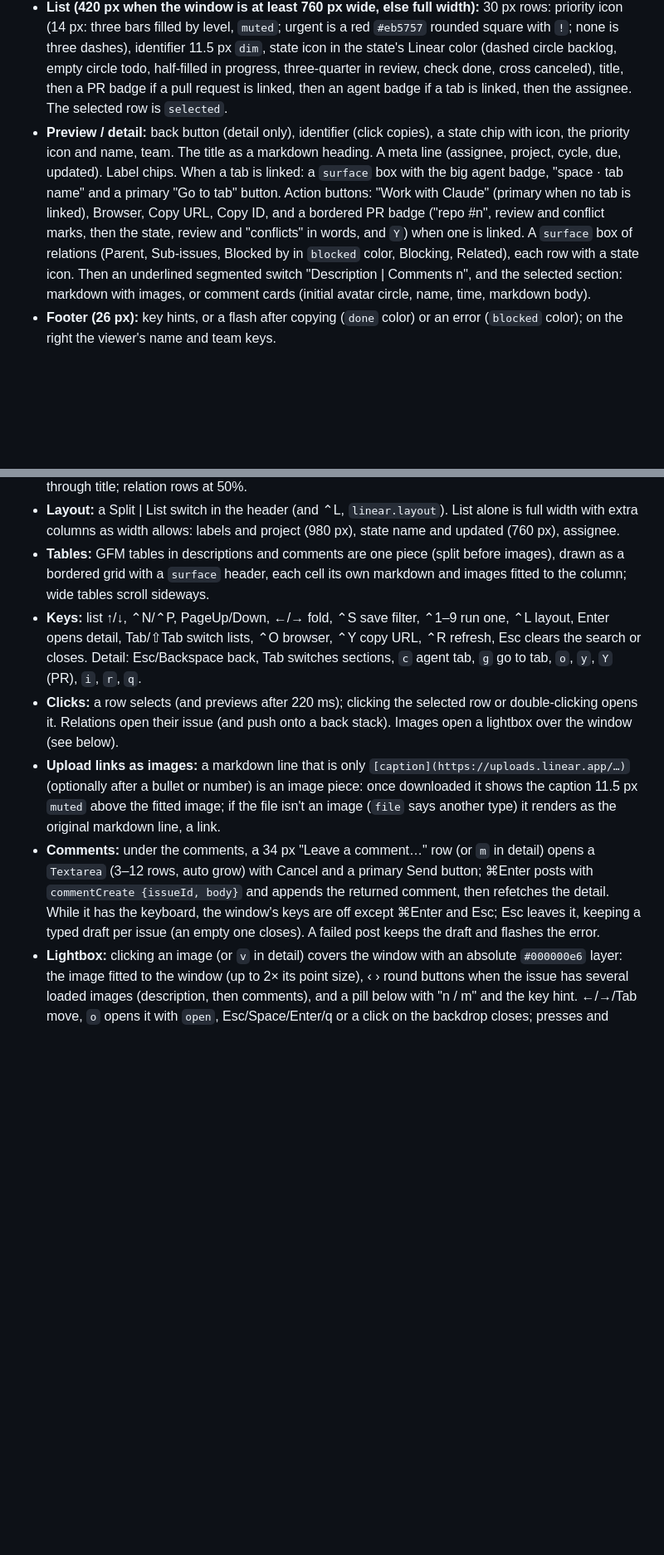
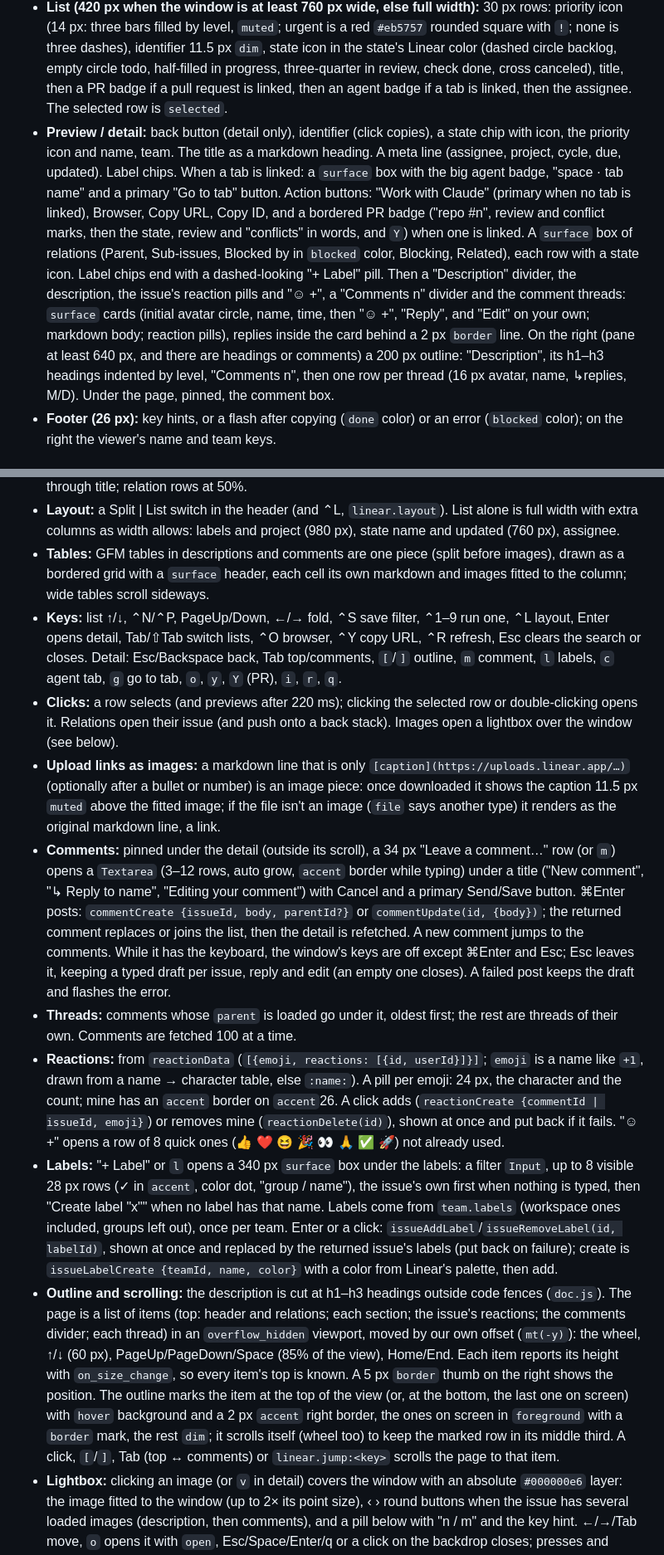
Before and after one commit to jenthous/herdr-app-linear, a Markdown page: RECIPE.md, 2 parts joined by grey strips. Shown at 83% size. Rendered like a GitHub page; blank space fills up the shorter version.

```diff
--- a/RECIPE.md
+++ b/RECIPE.md
@@ -10,7 +10,7 @@ A floating window for Linear inside the Herdr app: your open issues on the left,
 - **Header (42 px):** "Linear" 14 px semibold, the organization name 11.5 px `dim`, then three list tabs (My issues · Recent · All) as 26 px pills with counts; selected is `selected` background. On the right a spinner while loading, refresh `↻` and close. In demo mode a small bordered "demo data" tag follows the organization.
 - **Search bar:** a 34 px rounded field with a search icon; the token hint (`s:started l:bug @me #ENG p:urgent`) shows at its right end while empty.
 - **List (420 px when the window is at least 760 px wide, else full width):** 30 px rows: priority icon (14 px: three bars filled by level, `muted`; urgent is a red `#eb5757` rounded square with `!`; none is three dashes), identifier 11.5 px `dim`, state icon in the state's Linear color (dashed circle backlog, empty circle todo, half-filled in progress, three-quarter in review, check done, cross canceled), title, then a PR badge if a pull request is linked, then an agent badge if a tab is linked, then the assignee. The selected row is `selected`.
-- **Preview / detail:** back button (detail only), identifier (click copies), a state chip with icon, the priority icon and name, team. The title as a markdown heading. A meta line (assignee, project, cycle, due, updated). Label chips. When a tab is linked: a `surface` box with the big agent badge, "space · tab name" and a primary "Go to tab" button. Action buttons: "Work with Claude" (primary when no tab is linked), Browser, Copy URL, Copy ID, and a bordered PR badge ("repo #n", review and conflict marks, then the state, review and "conflicts" in words, and `Y`) when one is linked. A `surface` box of relations (Parent, Sub-issues, Blocked by in `blocked` color, Blocking, Related), each row with a state icon. Then an underlined segmented switch "Description | Comments n", and the selected section: markdown with images, or comment cards (initial avatar circle, name, time, markdown body).
+- **Preview / detail:** back button (detail only), identifier (click copies), a state chip with icon, the priority icon and name, team. The title as a markdown heading. A meta line (assignee, project, cycle, due, updated). Label chips. When a tab is linked: a `surface` box with the big agent badge, "space · tab name" and a primary "Go to tab" button. Action buttons: "Work with Claude" (primary when no tab is linked), Browser, Copy URL, Copy ID, and a bordered PR badge ("repo #n", review and conflict marks, then the state, review and "conflicts" in words, and `Y`) when one is linked. A `surface` box of relations (Parent, Sub-issues, Blocked by in `blocked` color, Blocking, Related), each row with a state icon. Label chips end with a dashed-looking "+ Label" pill. Then a "Description" divider, the description, the issue's reaction pills and "☺ +", a "Comments n" divider and the comment threads: `surface` cards (initial avatar circle, name, time, then "☺ +", "Reply", and "Edit" on your own; markdown body; reaction pills), replies inside the card behind a 2 px `border` line. On the right (pane at least 640 px, and there are headings or comments) a 200 px outline: "Description", its h1–h3 headings indented by level, "Comments n", then one row per thread (16 px avatar, name, ↳replies, M/D). Under the page, pinned, the comment box.
 - **Footer (26 px):** key hints, or a flash after copying (`done` color) or an error (`blocked` color); on the right the viewer's name and team keys.
 
 ## How it behaves
@@ -25,10 +25,14 @@ A floating window for Linear inside the Herdr app: your open issues on the left,
 - **Done issues:** rows of completed, canceled and duplicate issues are at 45% opacity with a struck-through title; relation rows at 50%.
 - **Layout:** a Split | List switch in the header (and ⌃L, `linear.layout`). List alone is full width with extra columns as width allows: labels and project (980 px), state name and updated (760 px), assignee.
 - **Tables:** GFM tables in descriptions and comments are one piece (split before images), drawn as a bordered grid with a `surface` header, each cell its own markdown and images fitted to the column; wide tables scroll sideways.
-- **Keys:** list ↑/↓, ⌃N/⌃P, PageUp/Down, ←/→ fold, ⌃S save filter, ⌃1–9 run one, ⌃L layout, Enter opens detail, Tab/⇧Tab switch lists, ⌃O browser, ⌃Y copy URL, ⌃R refresh, Esc clears the search or closes. Detail: Esc/Backspace back, Tab switches sections, `c` agent tab, `g` go to tab, `o`, `y`, `Y` (PR), `i`, `r`, `q`.
+- **Keys:** list ↑/↓, ⌃N/⌃P, PageUp/Down, ←/→ fold, ⌃S save filter, ⌃1–9 run one, ⌃L layout, Enter opens detail, Tab/⇧Tab switch lists, ⌃O browser, ⌃Y copy URL, ⌃R refresh, Esc clears the search or closes. Detail: Esc/Backspace back, Tab top/comments, `[`/`]` outline, `m` comment, `l` labels, `c` agent tab, `g` go to tab, `o`, `y`, `Y` (PR), `i`, `r`, `q`.
 - **Clicks:** a row selects (and previews after 220 ms); clicking the selected row or double-clicking opens it. Relations open their issue (and push onto a back stack). Images open a lightbox over the window (see below).
 - **Upload links as images:** a markdown line that is only `[caption](https://uploads.linear.app/…)` (optionally after a bullet or number) is an image piece: once downloaded it shows the caption 11.5 px `muted` above the fitted image; if the file isn't an image (`file` says another type) it renders as the original markdown line, a link.
-- **Comments:** under the comments, a 34 px "Leave a comment…" row (or `m` in detail) opens a `Textarea` (3–12 rows, auto grow) with Cancel and a primary Send button; ⌘Enter posts with `commentCreate {issueId, body}` and appends the returned comment, then refetches the detail. While it has the keyboard, the window's keys are off except ⌘Enter and Esc; Esc leaves it, keeping a typed draft per issue (an empty one closes). A failed post keeps the draft and flashes the error.
+- **Comments:** pinned under the detail (outside its scroll), a 34 px "Leave a comment…" row (or `m`) opens a `Textarea` (3–12 rows, auto grow, `accent` border while typing) under a title ("New comment", "↳ Reply to name", "Editing your comment") with Cancel and a primary Send/Save button. ⌘Enter posts: `commentCreate {issueId, body, parentId?}` or `commentUpdate(id, {body})`; the returned comment replaces or joins the list, then the detail is refetched. A new comment jumps to the comments. While it has the keyboard, the window's keys are off except ⌘Enter and Esc; Esc leaves it, keeping a typed draft per issue, reply and edit (an empty one closes). A failed post keeps the draft and flashes the error.
+- **Threads:** comments whose `parent` is loaded go under it, oldest first; the rest are threads of their own. Comments are fetched 100 at a time.
+- **Reactions:** from `reactionData` (`[{emoji, reactions: [{id, userId}]}]`; `emoji` is a name like `+1`, drawn from a name → character table, else `:name:`). A pill per emoji: 24 px, the character and the count; mine has an `accent` border on `accent`26. A click adds (`reactionCreate {commentId | issueId, emoji}`) or removes mine (`reactionDelete(id)`), shown at once and put back if it fails. "☺ +" opens a row of 8 quick ones (👍 ❤️ 😆 🎉 👀 🙏 ✅ 🚀) not already used.
+- **Labels:** "+ Label" or `l` opens a 340 px `surface` box under the labels: a filter `Input`, up to 8 visible 28 px rows (✓ in `accent`, color dot, "group / name"), the issue's own first when nothing is typed, then "Create label \"x\"" when no label has that name. Labels come from `team.labels` (workspace ones included, groups left out), once per team. Enter or a click: `issueAddLabel`/`issueRemoveLabel(id, labelId)`, shown at once and replaced by the returned issue's labels (put back on failure); create is `issueLabelCreate {teamId, name, color}` with a color from Linear's palette, then add.
+- **Outline and scrolling:** the description is cut at h1–h3 headings outside code fences (`doc.js`). The page is a list of items (top: header and relations; each section; the issue's reactions; the comments divider; each thread) in an `overflow_hidden` viewport, moved by our own offset (`mt(-y)`): the wheel, ↑/↓ (60 px), PageUp/PageDown/Space (85% of the view), Home/End. Each item reports its height with `on_size_change`, so every item's top is known. A 5 px `border` thumb on the right shows the position. The outline marks the item at the top of the view (or, at the bottom, the last one on screen) with `hover` background and a 2 px `accent` right border, the ones on screen in `foreground` with a `border` mark, the rest `dim`; it scrolls itself (wheel too) to keep the marked row in its middle third. A click, `[`/`]`, Tab (top ↔ comments) or `linear.jump:<key>` scrolls the page to that item.
 - **Lightbox:** clicking an image (or `v` in detail) covers the window with an absolute `#000000e6` layer: the image fitted to the window (up to 2× its point size), ‹ › round buttons when the issue has several loaded images (description, then comments), and a pill below with "n / m" and the key hint. ←/→/Tab move, `o` opens it with `open`, Esc/Space/Enter/q or a click on the backdrop closes; presses and wheel on the layer stop propagation.
 - **Agent picker:** `c` (or the button) replaces the window body with "Where should Claude work on ID?": 40 px rows numbered 1–9, a machine tag (`accent` for another machine, "this computer" in `dim`), space name semibold, folder with `~`, branch `dim`, and a right-hand `accent` note "on the issue branch" / "issue's repo". Order: checkouts already for the issue (branch equal to Linear's `branchName` cut at the first non-ASCII letter, or the issue's or its parent's identifier in path or branch), main checkouts (`.git` is a folder) whose `origin` is one of the issue's `owner/repo` labels, one "New worktree" per such repo, then every space as it is. Other worktrees of the repo are left out. ↑↓/Tab move, Enter or a digit starts, Esc cancels.
 - **Agent message (`taskContext`):** the title line and URL, then "## Description" (images replaced by `[image n]`, cut at 4000 characters), "## Comments" (the last 10, `- name (date): body` on one line, 800 characters each), and "## Images" listing each `image n` with its downloaded path (`mods/linear/.cache/...`); for a space on another machine, the image URLs instead.
```
Also changed, not shown: other parts of RECIPE.md (+5 -2 lines), README.md (+13 -8 lines), docs/comments.png, docs/detail.png, 7 other files.
